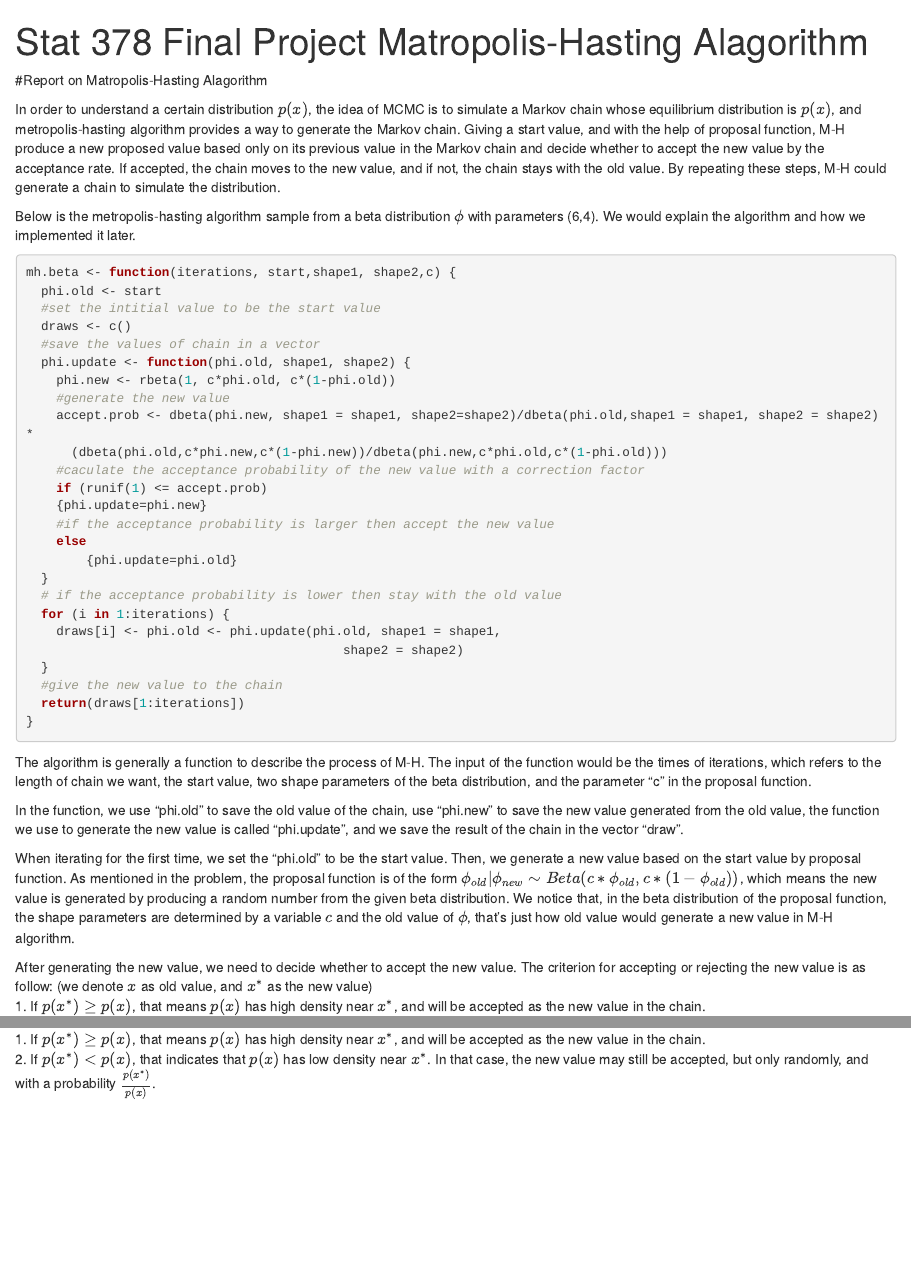
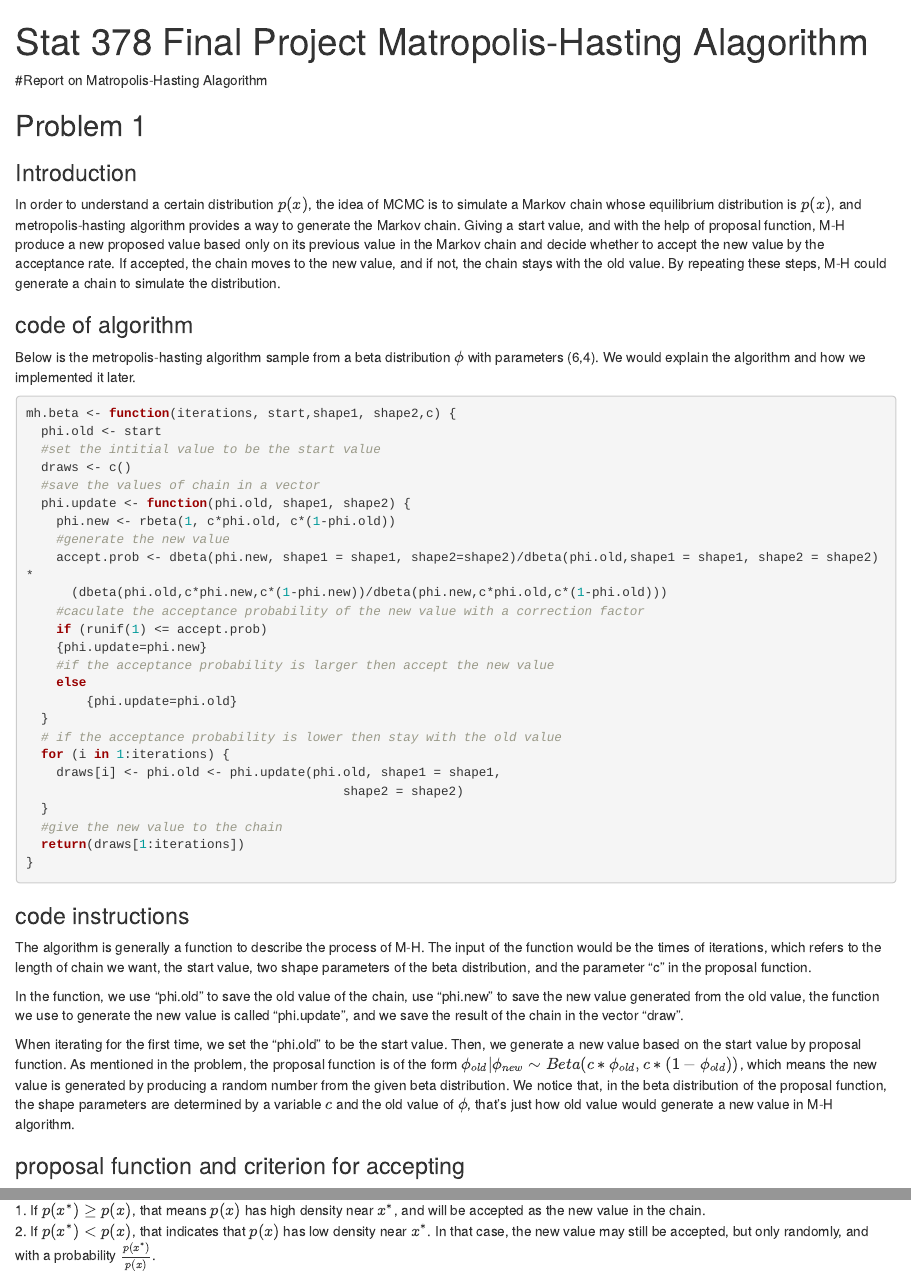
Before and after one commit to HanyangPeng12/Final-Project, an R Markdown document (Final project_Metropolis Hasting.Rmd): the page in a window 1100 px wide, from its top, and a second part further down, joined at a grey line. Rendered offline with R 4.5, knitr and Pandoc, with nearby package versions; code that draws random numbers runs with fixed seeds of ours.

Commit message:
Update Final project_Metropolis Hasting.Rmd

````diff
--- a/Final project_Metropolis Hasting.Rmd
+++ b/Final project_Metropolis Hasting.Rmd
@@ -6,9 +6,16 @@ output: html_document
 ```{r setup, include=FALSE}
 knitr::opts_chunk$set(echo = TRUE)
 ```
+
 #Report on Matropolis-Hasting Alagorithm
 
+## Problem 1
+
+### Introduction
+
 In order to understand a certain distribution $p(x)$, the idea of MCMC is to simulate a Markov chain whose equilibrium distribution is $p(x)$, and metropolis-hasting algorithm provides a way to generate the Markov chain. Giving a start value, and with the help of proposal function, M-H produce a new proposed value based only on its previous value in the Markov chain and decide whether to accept the new value by the acceptance rate. If accepted, the chain moves to the new value, and if not, the chain stays with the old value. By repeating these steps, M-H could generate a chain to simulate the distribution.
+
+### code of algorithm
 
 Below is the metropolis-hasting algorithm sample from a beta distribution $\phi$ with parameters (6,4). We would explain the algorithm and how we implemented it later.
 ```{r}
@@ -39,10 +46,12 @@ mh.beta <- function(iterations, start,shape1, shape2,c) {
 }
 ```
 
+### code instructions
+
 The algorithm is generally a function to describe the process of M-H. The input of the function would be the times of iterations, which refers to the length of chain we want, the start value, two shape parameters of the beta distribution, and the parameter "c" in the proposal function.
 
 In the function, we use "phi.old" to save the old value of the chain, use "phi.new" to save the new value generated from the old value, the function we use to generate the new value is called "phi.update", and we save the result of the chain in the vector "draw".
 
 When iterating for the first time, we set the "phi.old" to be the start value. Then, we generate a new value based on the start value by proposal function. As mentioned in the problem, the proposal function is of the form $\phi_{old}| \phi_{new} \sim  Beta(c*\phi_{old},c*(1-\phi_{old}))$, which means the new value is generated by producing a random number from the given beta distribution. We notice that, in the beta distribution of the proposal function, the shape parameters are determined by a variable $c$ and the old value of $\phi$, that's just how old value would generate a new value in M-H algorithm.
 
-After generating the new value, we need to decide whether to accept the new value. The criterion for accepting or rejecting the new value is as follow: (we denote $x$ as old value, and $x^*$ as the new value)
+### proposal function and criterion for accepting
````
Also changed, not shown: Final project_Metropolis Hasting.Rmd (13 more changed lines).
